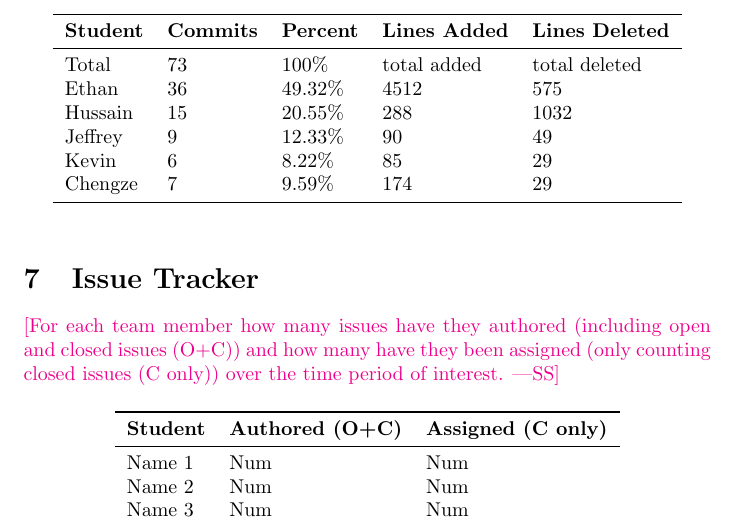
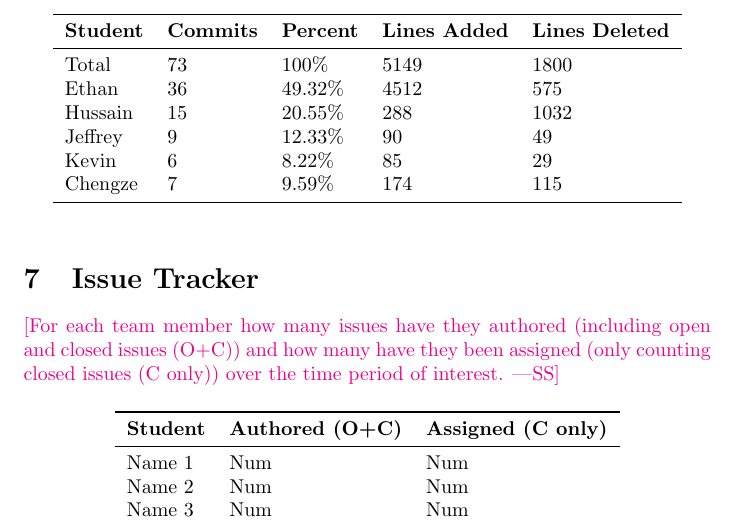
Before and after one commit to ritual-17/flow, a LaTeX document (docs/projMngmnt/Rev0_Productivity_Rep.tex): part of page 4 of 5, cut so that both start at the same text. Compiled offline with pdfLaTeX.

Commit message:
Updated totals row for ProdReport Section 6

```diff
--- a/docs/projMngmnt/Rev0_Productivity_Rep.tex
+++ b/docs/projMngmnt/Rev0_Productivity_Rep.tex
@@ -159,12 +159,12 @@ will be interpreted with care.}
 \textbf{Student} & \textbf{Commits} & \textbf{Percent} & \textbf{Lines Added} &
 \textbf{Lines Deleted}\\
 \midrule
-Total & 73 & 100\% & total added & total deleted\\
+Total & 73 & 100\% & 5149 & 1800\\
 Ethan & 36 & 49.32\% & 4512 & 575\\
 Hussain & 15 & 20.55\% & 288 & 1032\\
 Jeffrey & 9 & 12.33\% & 90 & 49\\
 Kevin & 6 & 8.22\% & 85 & 29\\
-Chengze & 7 & 9.59\% & 174 & 29\\
+Chengze & 7 & 9.59\% & 174 & 115\\
 \bottomrule
 \end{tabular}
 \end{table}
```
